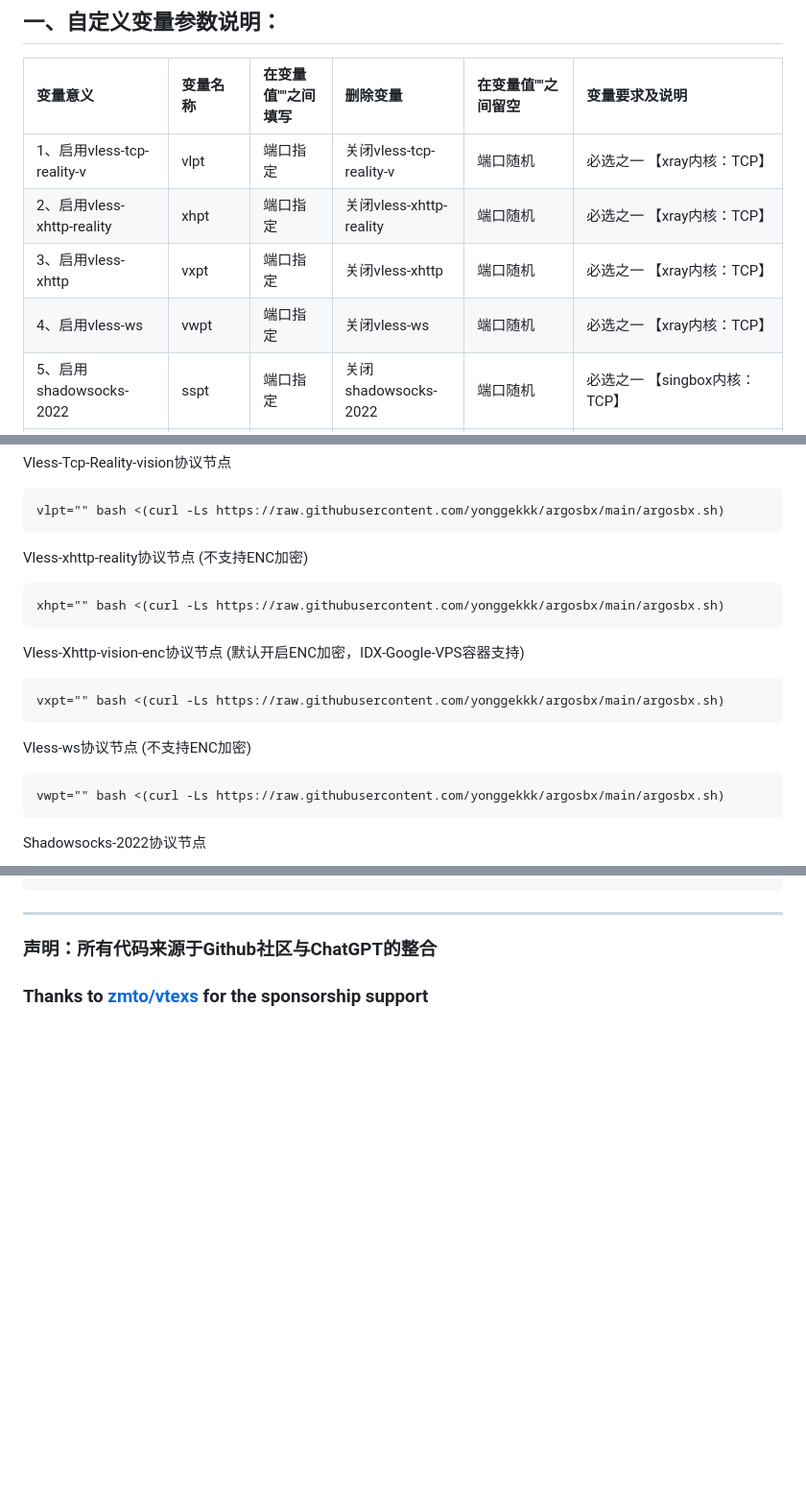
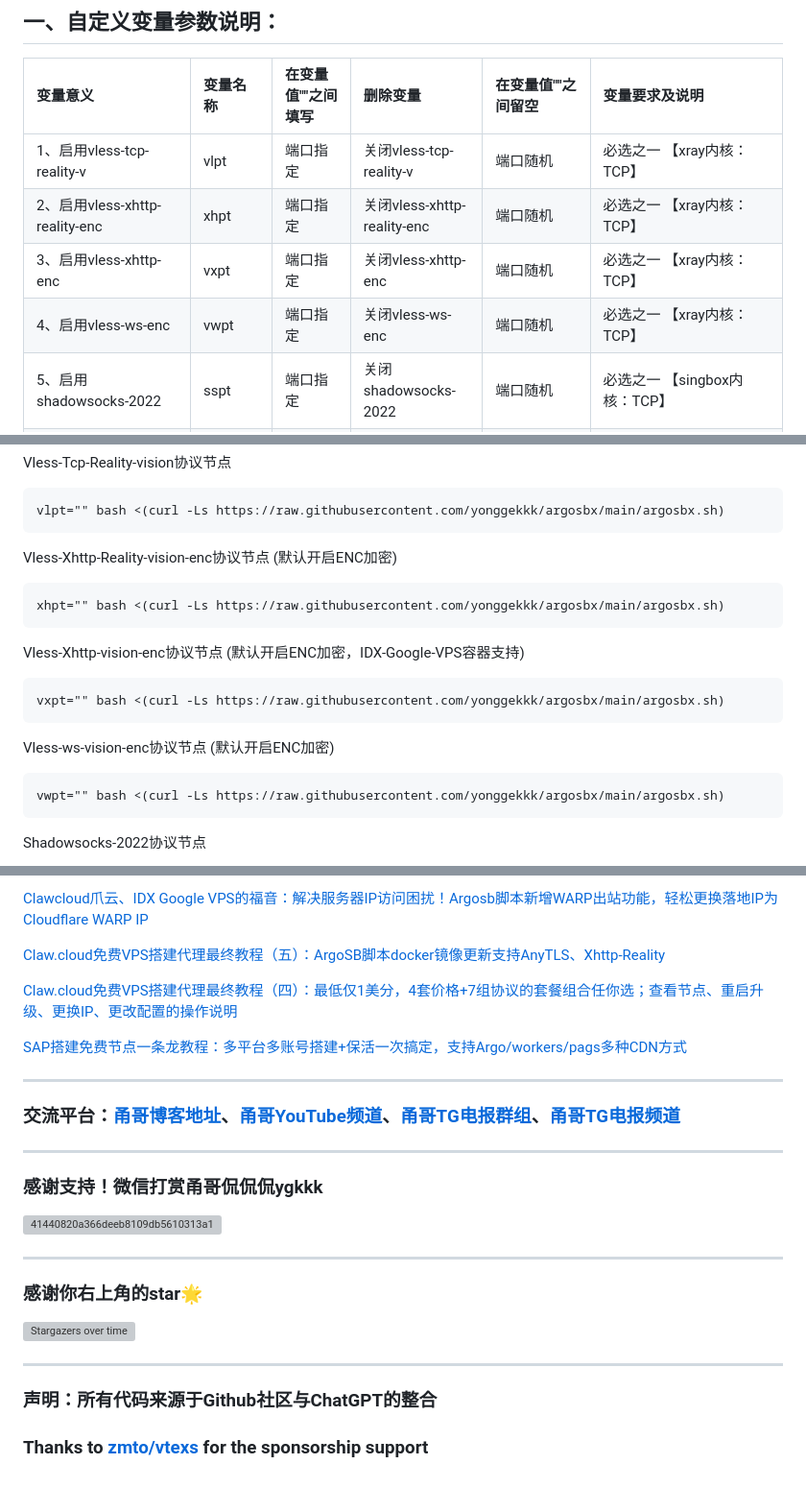
Before and after one commit to zv201413/argosbx-new, a Markdown page: README.md, 3 parts joined by grey strips. Shown at 96% size. Drawn GitHub-style; blank space fills up the shorter version; grey boxes are pictures that could not be loaded.

````diff
--- a/README.md
+++ b/README.md
@@ -32,9 +39,9 @@
 | 变量意义 | 变量名称| 在变量值""之间填写| 删除变量 | 在变量值""之间留空 | 变量要求及说明 |
 | :--- | :--- | :--- | :--- | :--- | :--- |
 | 1、启用vless-tcp-reality-v | vlpt | 端口指定 | 关闭vless-tcp-reality-v | 端口随机 | 必选之一 【xray内核：TCP】 |
-| 2、启用vless-xhttp-reality | xhpt | 端口指定 | 关闭vless-xhttp-reality | 端口随机 | 必选之一 【xray内核：TCP】 |
-| 3、启用vless-xhttp | vxpt | 端口指定 | 关闭vless-xhttp | 端口随机 | 必选之一 【xray内核：TCP】 |
-| 4、启用vless-ws | vwpt | 端口指定 | 关闭vless-ws | 端口随机 | 必选之一 【xray内核：TCP】 |
+| 2、启用vless-xhttp-reality-enc | xhpt | 端口指定 | 关闭vless-xhttp-reality-enc | 端口随机 | 必选之一 【xray内核：TCP】 |
+| 3、启用vless-xhttp-enc | vxpt | 端口指定 | 关闭vless-xhttp-enc | 端口随机 | 必选之一 【xray内核：TCP】 |
+| 4、启用vless-ws-enc | vwpt | 端口指定 | 关闭vless-ws-enc | 端口随机 | 必选之一 【xray内核：TCP】 |
 | 5、启用shadowsocks-2022 | sspt | 端口指定 | 关闭shadowsocks-2022 | 端口随机 | 必选之一 【singbox内核：TCP】 |
 | 6、启用anytls | anpt | 端口指定 | 关闭anytls | 端口随机 | 必选之一 【singbox内核：TCP】 |
 | 7、启用any-reality | arpt | 端口指定 | 关闭any-reality | 端口随机 | 必选之一 【singbox内核：TCP】 |
@@ -103,7 +111,7 @@ Vless-Tcp-Reality-vision协议节点
 vlpt="" bash <(curl -Ls https://raw.githubusercontent.com/yonggekkk/argosbx/main/argosbx.sh)
 ```
 
-Vless-xhttp-reality协议节点 (不支持ENC加密)
+Vless-Xhttp-Reality-vision-enc协议节点 (默认开启ENC加密)
 ```
 xhpt="" bash <(curl -Ls https://raw.githubusercontent.com/yonggekkk/argosbx/main/argosbx.sh)
 ```
@@ -113,7 +121,7 @@ Vless-Xhttp-vision-enc协议节点 (默认开启ENC加密，IDX-Google-VPS容器
 vxpt="" bash <(curl -Ls https://raw.githubusercontent.com/yonggekkk/argosbx/main/argosbx.sh)
 ```
 
-Vless-ws协议节点 (不支持ENC加密)
+Vless-ws-vision-enc协议节点 (默认开启ENC加密)
 ```
 vwpt="" bash <(curl -Ls https://raw.githubusercontent.com/yonggekkk/argosbx/main/argosbx.sh)
 ```
@@ -194,3 +263,22 @@ vwpt="80系端口、指定回源端口" cdnym="CF解析IP的域名" bash <(curl
+[Clawcloud爪云、IDX Google VPS的福音：解决服务器IP访问困扰！Argosb脚本新增WARP出站功能，轻松更换落地IP为Cloudflare WARP IP](https://youtu.be/HO_XLBmIYJw)
+
+[Claw.cloud免费VPS搭建代理最终教程（五）：ArgoSB脚本docker镜像更新支持AnyTLS、Xhttp-Reality](https://youtu.be/-mhZIhHRyno)
+
+[Claw.cloud免费VPS搭建代理最终教程（四）：最低仅1美分，4套价格+7组协议的套餐组合任你选；查看节点、重启升级、更换IP、更改配置的操作说明](https://youtu.be/xOQV_E1-C84)
+
+[SAP搭建免费节点一条龙教程：多平台多账号搭建+保活一次搞定，支持Argo/workers/pags多种CDN方式](https://youtu.be/NRYZNKWoLj8)
+
+----------------------------------------------------------
+
+### 交流平台：[甬哥博客地址](https://ygkkk.blogspot.com)、[甬哥YouTube频道](https://www.youtube.com/@ygkkk)、[甬哥TG电报群组](https://t.me/+jZHc6-A-1QQ5ZGVl)、[甬哥TG电报频道](https://t.me/+DkC9ZZUgEFQzMTZl)
+
+----------------------------------------------------------
+### 感谢支持！微信打赏甬哥侃侃侃ygkkk
+![41440820a366deeb8109db5610313a1](https://github.com/user-attachments/assets/e5b1f2c0-bd2c-4b8f-8cda-034d3c8ef73f)
+
+----------------------------------------------------------
+### 感谢你右上角的star🌟
+[![Stargazers over time](https://starchart.cc/yonggekkk/ArgoSB.svg)](https://starchart.cc/yonggekkk/ArgoSB)
 
 ----------------------------------------------------------
 ### 声明：所有代码来源于Github社区与ChatGPT的整合
````
Also changed, not shown: other parts of README.md (+80 -11 lines).
